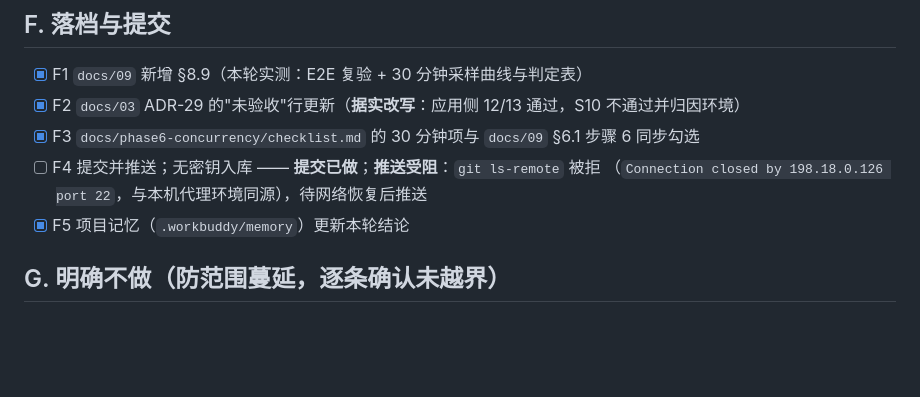
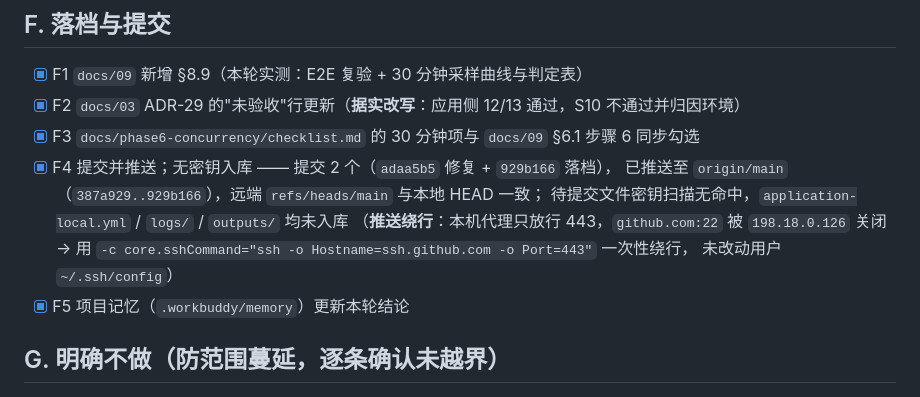
Before and after one commit to Mitsuki-lwx/LoveHelping-agent, a Markdown page: docs/phase6-soak/checklist.md, the part around the change. Rendered like a GitHub page; blank space fills up the shorter version.

Commit message:
docs(phase6-soak): F4 据实勾选 —— 推送已闭环（绕行 443 端口）
本机代理只放行 443，github.com:22 被 198.18.0.126 直接关闭；
用 core.sshCommand 指向 ssh.github.com:443 一次性绕行完成推送，
未改动用户 ~/.ssh/config。远端 refs/heads/main = 本地 HEAD = 929b166。

```diff
--- a/docs/phase6-soak/checklist.md
+++ b/docs/phase6-soak/checklist.md
@@ -94,8 +94,12 @@
 - [x] F1 `docs/09` 新增 §8.9（本轮实测：E2E 复验 + 30 分钟采样曲线与判定表）
 - [x] F2 `docs/03` ADR-29 的"未验收"行更新（**据实改写**：应用侧 12/13 通过，S10 不通过并归因环境）
 - [x] F3 `docs/phase6-concurrency/checklist.md` 的 30 分钟项与 `docs/09` §6.1 步骤 6 同步勾选
-- [ ] F4 提交并推送；无密钥入库 —— **提交已做**；**推送受阻**：`git ls-remote` 被拒
-      （`Connection closed by 198.18.0.126 port 22`，与本机代理环境同源），待网络恢复后推送
+- [x] F4 提交并推送；无密钥入库 —— 提交 2 个（`adaa5b5` 修复 + `929b166` 落档），
+      已推送至 `origin/main`（`387a929..929b166`），远端 `refs/heads/main` 与本地 HEAD 一致；
+      待提交文件密钥扫描无命中，`application-local.yml` / `logs/` / `outputs/` 均未入库
+      （**推送绕行**：本机代理只放行 443，`github.com:22` 被 `198.18.0.126` 关闭 →
+      用 `-c core.sshCommand="ssh -o Hostname=ssh.github.com -o Port=443"` 一次性绕行，
+      未改动用户 `~/.ssh/config`）
 - [x] F5 项目记忆（`.workbuddy/memory`）更新本轮结论
 
 ## G. 明确不做（防范围蔓延，逐条确认未越界）
```
